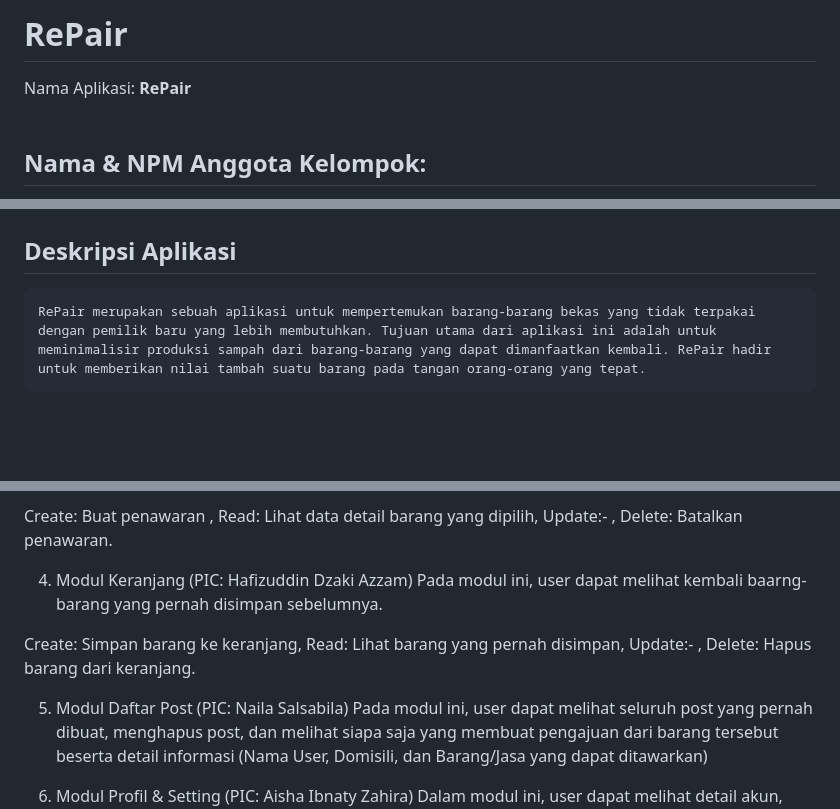
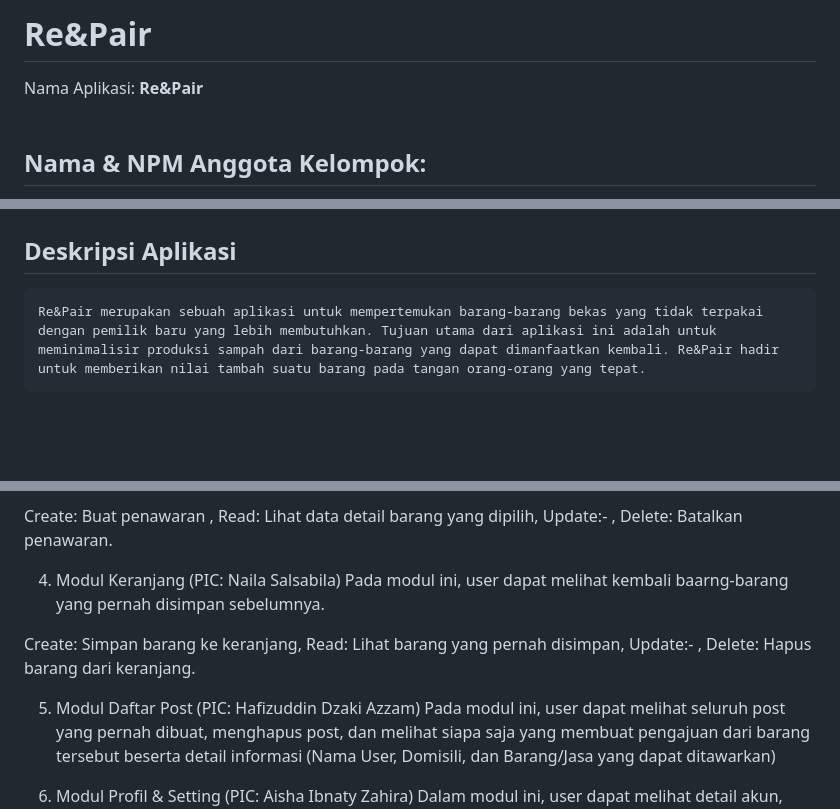
Before and after one commit to Kel-2-PBP-C/RePair, a Markdown page: README.md, 3 parts joined by grey strips. Rendered like a GitHub page.

Commit message:
docs: fix brand name and adjut PIC for module

```diff
--- a/README.md
+++ b/README.md
@@ -1,6 +1,6 @@
-# RePair
+# Re&Pair
 
-Nama Aplikasi: **RePair**
+Nama Aplikasi: **Re&Pair**
 <br><br>
 
 ## Nama & NPM Anggota Kelompok:
@@ -12,7 +12,7 @@ Nama Aplikasi: **RePair**
 <br><br>
 
 ## Deskripsi Aplikasi
-    RePair merupakan sebuah aplikasi untuk mempertemukan barang-barang bekas yang tidak terpakai dengan pemilik baru yang lebih membutuhkan. Tujuan utama dari aplikasi ini adalah untuk meminimalisir produksi sampah dari barang-barang yang dapat dimanfaatkan kembali. RePair hadir untuk memberikan nilai tambah suatu barang pada tangan orang-orang yang tepat.
+    Re&Pair merupakan sebuah aplikasi untuk mempertemukan barang-barang bekas yang tidak terpakai dengan pemilik baru yang lebih membutuhkan. Tujuan utama dari aplikasi ini adalah untuk meminimalisir produksi sampah dari barang-barang yang dapat dimanfaatkan kembali. Re&Pair hadir untuk memberikan nilai tambah suatu barang pada tangan orang-orang yang tepat.
 <br><br>
 
 ## Proses Bisnis utama meliputi
@@ -73,12 +73,12 @@ Pada modul ini, user dapat melakukan business process utama untuk menukar barang
 
 Create: Buat penawaran , Read: Lihat data detail barang yang dipilih, Update:- , Delete: Batalkan penawaran.
 
-4. Modul Keranjang (PIC: Hafizuddin Dzaki Azzam)
+4. Modul Keranjang (PIC: Naila Salsabila)
 Pada modul ini, user dapat melihat kembali baarng-barang yang pernah disimpan sebelumnya.
 
 Create: Simpan barang ke keranjang, Read: Lihat barang yang pernah disimpan, Update:- , Delete: Hapus barang dari keranjang.
 
-5. Modul Daftar Post (PIC: Naila Salsabila)
+5. Modul Daftar Post (PIC: Hafizuddin Dzaki Azzam)
 Pada modul ini, user dapat melihat seluruh post yang pernah dibuat, menghapus post, dan melihat siapa saja yang membuat pengajuan dari barang tersebut beserta detail informasi (Nama User, Domisili, dan Barang/Jasa yang dapat ditawarkan)
 
 5. Modul Profil & Setting (PIC: Aisha Ibnaty Zahira)
```
Also changed, not shown: other parts of README.md (+2 -2 lines).
